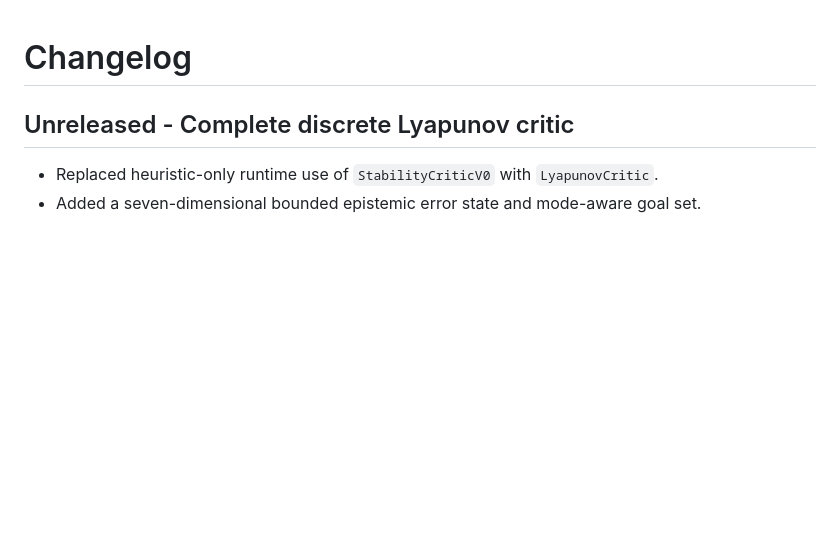
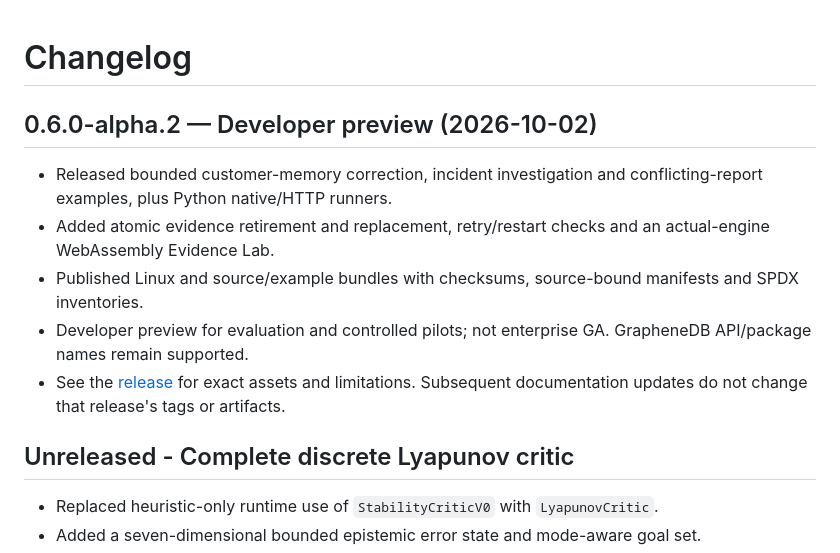
Before and after one commit to rastogivaibhav/MoolBase, a Markdown page: CHANGELOG.md, the part around the change. Rendered like a GitHub page; blank space fills up the shorter version.

Commit message:
chore: preserve current master CHANGELOG.md during release reconciliation

```diff
--- a/CHANGELOG.md
+++ b/CHANGELOG.md
@@ -1,4 +1,12 @@
 # Changelog
+
+## 0.6.0-alpha.2 — Developer preview (2026-10-02)
+
+- Released bounded customer-memory correction, incident investigation and conflicting-report examples, plus Python native/HTTP runners.
+- Added atomic evidence retirement and replacement, retry/restart checks and an actual-engine WebAssembly Evidence Lab.
+- Published Linux and source/example bundles with checksums, source-bound manifests and SPDX inventories.
+- Developer preview for evaluation and controlled pilots; not enterprise GA. GrapheneDB API/package names remain supported.
+- See the [release](https://github.com/rastogivaibhav/MoolBase/releases/tag/v0.6.0-alpha.2) for exact assets and limitations. Subsequent documentation updates do not change that release's tags or artifacts.
 
 ## Unreleased - Complete discrete Lyapunov critic
 
```
